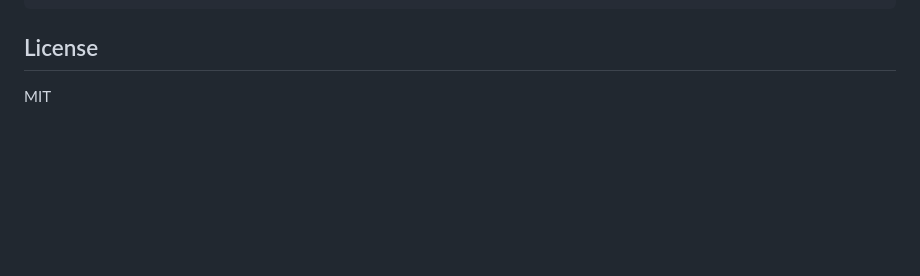
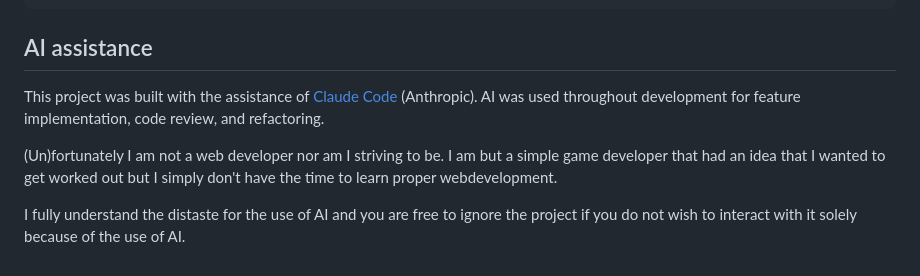
Before and after one commit to Thundernerd/MemeVaultProject, a Markdown page: README.md, the part around the change. Drawn GitHub-style; blank space fills up the shorter version.

Commit message:
docs(readme): update readme

````diff
--- a/README.md
+++ b/README.md
@@ -100,6 +100,10 @@ X-API-Key: <key>
 └── media/                    # Downloaded files (or MEMEVAULTPROJECT_DOWNLOAD_PATH)
 ```
 
-## License
+## AI assistance
 
-MIT
+This project was built with the assistance of [Claude Code](https://claude.ai/claude-code) (Anthropic). AI was used throughout development for feature implementation, code review, and refactoring.
+
+(Un)fortunately I am not a web developer nor am I striving to be. I am but a simple game developer that had an idea that I wanted to get worked out but I simply don't have the time to learn proper webdevelopment.
+
+I fully understand the distaste for the use of AI and you are free to ignore the project if you do not wish to interact with it solely because of the use of AI.
````
